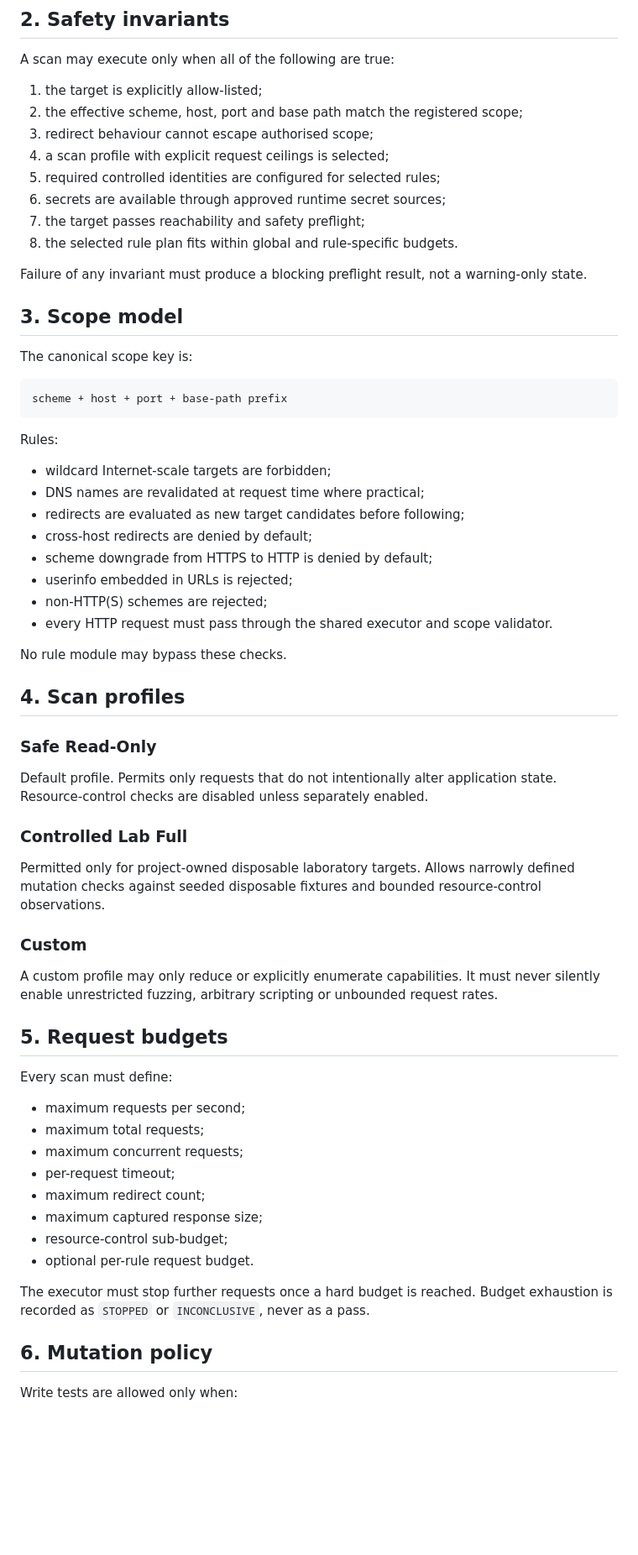
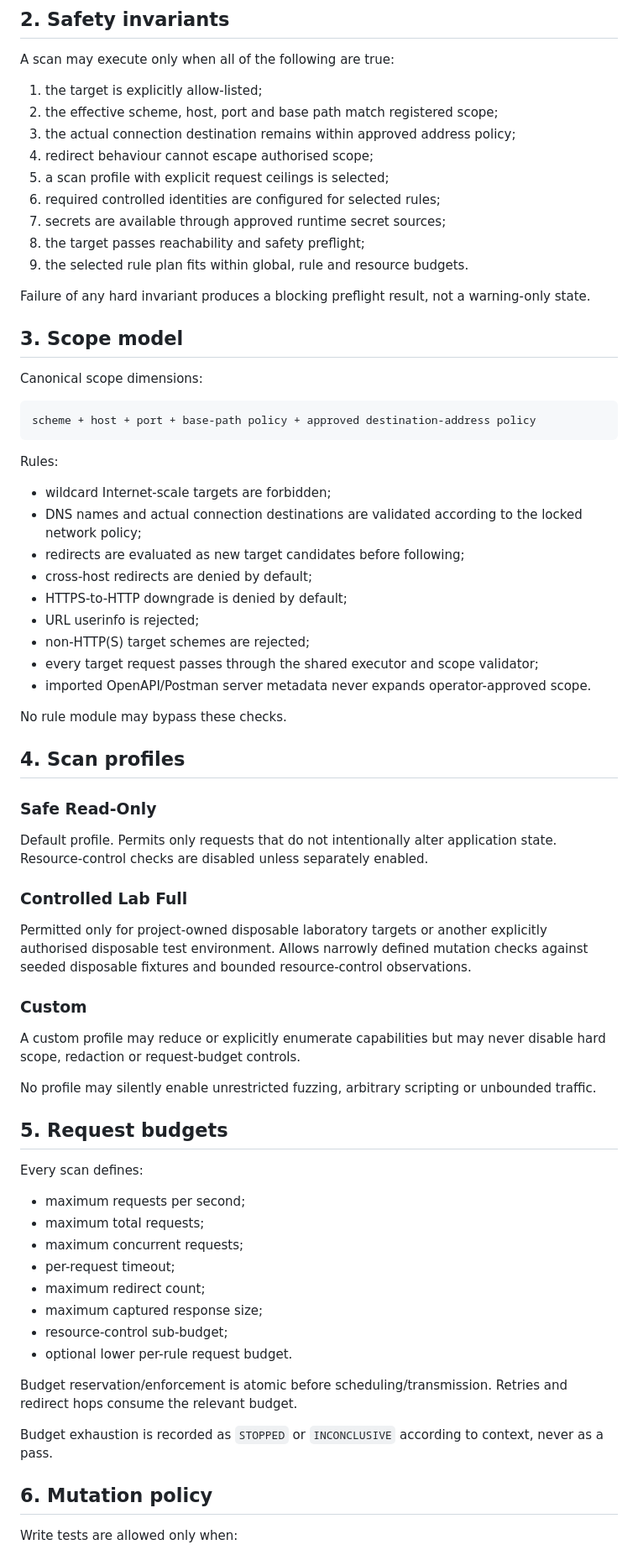
Before and after one commit to tafari3/Delicious-Dissertation, a Markdown page: docs/06-SAFETY-SECURITY-MODEL.md, the part around one of its changes. Shown at 84% size. Drawn GitHub-style; blank space fills up the shorter version.

Commit message:
docs: align safety model with e-government-only evaluation and ZCHPC boundary

````diff
--- a/docs/06-SAFETY-SECURITY-MODEL.md
+++ b/docs/06-SAFETY-SECURITY-MODEL.md
@@ -9,34 +9,36 @@ This document defines the non-negotiable safety controls for the dissertation sc
 A scan may execute only when all of the following are true:
 
 1. the target is explicitly allow-listed;
-2. the effective scheme, host, port and base path match the registered scope;
-3. redirect behaviour cannot escape authorised scope;
-4. a scan profile with explicit request ceilings is selected;
-5. required controlled identities are configured for selected rules;
-6. secrets are available through approved runtime secret sources;
-7. the target passes reachability and safety preflight;
-8. the selected rule plan fits within global and rule-specific budgets.
+2. the effective scheme, host, port and base path match registered scope;
+3. the actual connection destination remains within approved address policy;
+4. redirect behaviour cannot escape authorised scope;
+5. a scan profile with explicit request ceilings is selected;
+6. required controlled identities are configured for selected rules;
+7. secrets are available through approved runtime secret sources;
+8. the target passes reachability and safety preflight;
+9. the selected rule plan fits within global, rule and resource budgets.
 
-Failure of any invariant must produce a blocking preflight result, not a warning-only state.
+Failure of any hard invariant produces a blocking preflight result, not a warning-only state.
 
 ## 3. Scope model
 
-The canonical scope key is:
+Canonical scope dimensions:
 
 ```text
-scheme + host + port + base-path prefix
+scheme + host + port + base-path policy + approved destination-address policy
 ```
 
 Rules:
 
 - wildcard Internet-scale targets are forbidden;
-- DNS names are revalidated at request time where practical;
+- DNS names and actual connection destinations are validated according to the locked network policy;
 - redirects are evaluated as new target candidates before following;
 - cross-host redirects are denied by default;
-- scheme downgrade from HTTPS to HTTP is denied by default;
-- userinfo embedded in URLs is rejected;
-- non-HTTP(S) schemes are rejected;
-- every HTTP request must pass through the shared executor and scope validator.
+- HTTPS-to-HTTP downgrade is denied by default;
+- URL userinfo is rejected;
+- non-HTTP(S) target schemes are rejected;
+- every target request passes through the shared executor and scope validator;
+- imported OpenAPI/Postman server metadata never expands operator-approved scope.
 
 No rule module may bypass these checks.
 
@@ -48,15 +50,17 @@ Default profile. Permits only requests that do not intentionally alter applicati
 
 ### Controlled Lab Full
 
-Permitted only for project-owned disposable laboratory targets. Allows narrowly defined mutation checks against seeded disposable fixtures and bounded resource-control observations.
+Permitted only for project-owned disposable laboratory targets or another explicitly authorised disposable test environment. Allows narrowly defined mutation checks against seeded disposable fixtures and bounded resource-control observations.
 
 ### Custom
 
-A custom profile may only reduce or explicitly enumerate capabilities. It must never silently enable unrestricted fuzzing, arbitrary scripting or unbounded request rates.
+A custom profile may reduce or explicitly enumerate capabilities but may never disable hard scope, redaction or request-budget controls.
+
+No profile may silently enable unrestricted fuzzing, arbitrary scripting or unbounded traffic.
 
 ## 5. Request budgets
 
-Every scan must define:
+Every scan defines:
 
 - maximum requests per second;
 - maximum total requests;
@@ -65,9 +69,11 @@ Every scan must define:
 - maximum redirect count;
 - maximum captured response size;
 - resource-control sub-budget;
-- optional per-rule request budget.
+- optional lower per-rule request budget.
 
-The executor must stop further requests once a hard budget is reached. Budget exhaustion is recorded as `STOPPED` or `INCONCLUSIVE`, never as a pass.
+Budget reservation/enforcement is atomic before scheduling/transmission. Retries and redirect hops consume the relevant budget.
+
+Budget exhaustion is recorded as `STOPPED` or `INCONCLUSIVE` according to context, never as a pass.
 
 ## 6. Mutation policy
 
````
Also changed, not shown: other parts of docs/06-SAFETY-SECURITY-MODEL.md (+82 -46 lines).
